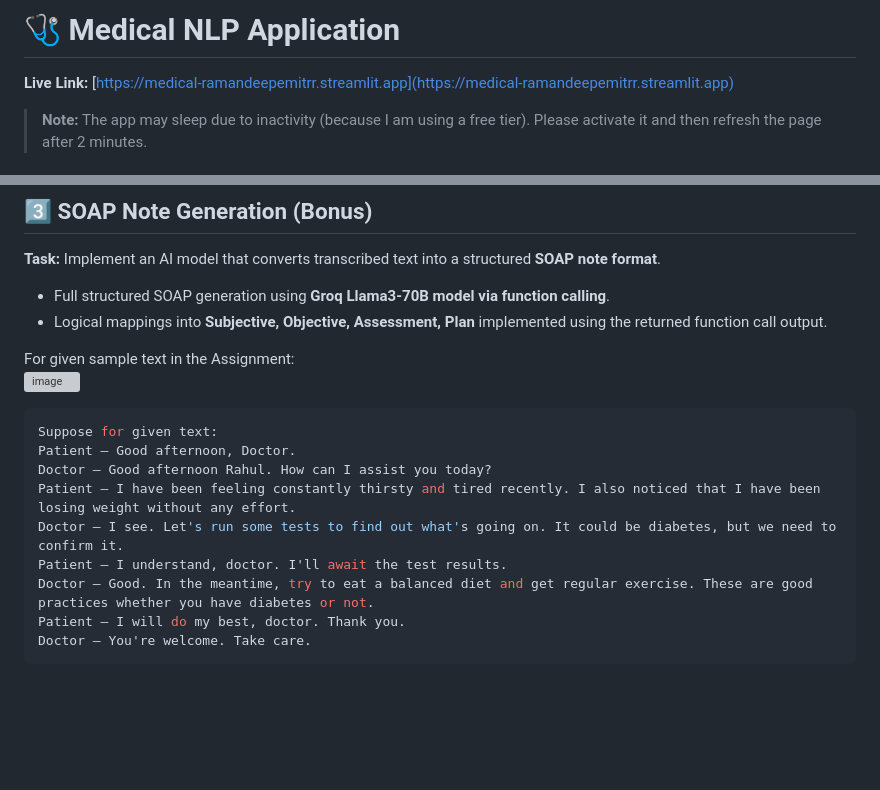
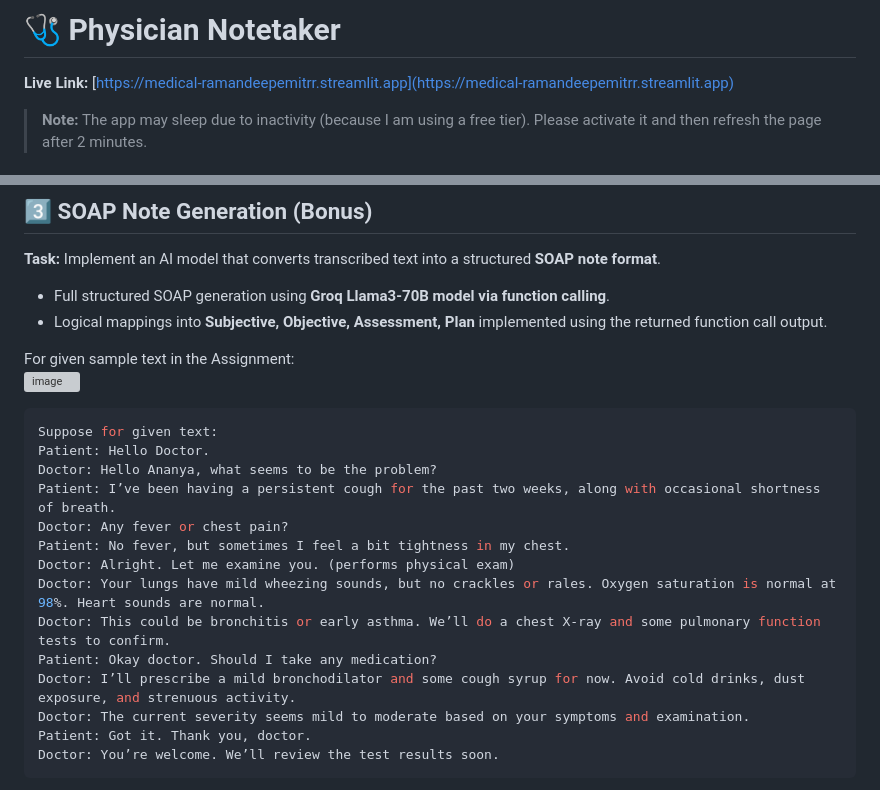
Before and after one commit to RamandeepSinghMakkar/medical, a Markdown page: README.md, 2 parts joined by grey strips. Drawn GitHub-style; blank space fills up the shorter version; grey boxes are pictures that could not be loaded.

````diff
--- a/README.md
+++ b/README.md
@@ -1,4 +1,4 @@
-# 🩺 **Medical NLP Application**
+# 🩺 **Physician Notetaker**
 
 **Live Link:** [https://medical-ramandeepemitrr.streamlit.app](https://medical-ramandeepemitrr.streamlit.app)
 
@@ -113,12 +114,17 @@ For given sample text in the Assignment:
 
 ```bash
 Suppose for given text:
-Patient – Good afternoon, Doctor.
-Doctor – Good afternoon Rahul. How can I assist you today?
-Patient – I have been feeling constantly thirsty and tired recently. I also noticed that I have been losing weight without any effort.
-Doctor – I see. Let's run some tests to find out what's going on. It could be diabetes, but we need to confirm it.
-Patient – I understand, doctor. I'll await the test results.
-Doctor – Good. In the meantime, try to eat a balanced diet and get regular exercise. These are good practices whether you have diabetes or not.
-Patient – I will do my best, doctor. Thank you.
-Doctor – You're welcome. Take care.
+Patient: Hello Doctor.
+Doctor: Hello Ananya, what seems to be the problem?
+Patient: I’ve been having a persistent cough for the past two weeks, along with occasional shortness of breath.
+Doctor: Any fever or chest pain?
+Patient: No fever, but sometimes I feel a bit tightness in my chest.
+Doctor: Alright. Let me examine you. (performs physical exam)
+Doctor: Your lungs have mild wheezing sounds, but no crackles or rales. Oxygen saturation is normal at 98%. Heart sounds are normal.
+Doctor: This could be bronchitis or early asthma. We’ll do a chest X-ray and some pulmonary function tests to confirm.
+Patient: Okay doctor. Should I take any medication?
+Doctor: I’ll prescribe a mild bronchodilator and some cough syrup for now. Avoid cold drinks, dust exposure, and strenuous activity.
+Doctor: The current severity seems mild to moderate based on your symptoms and examination.
+Patient: Got it. Thank you, doctor.
+Doctor: You’re welcome. We’ll review the test results soon.
 ```
````
Also changed, not shown: other parts of README.md (+4 -0 lines).
